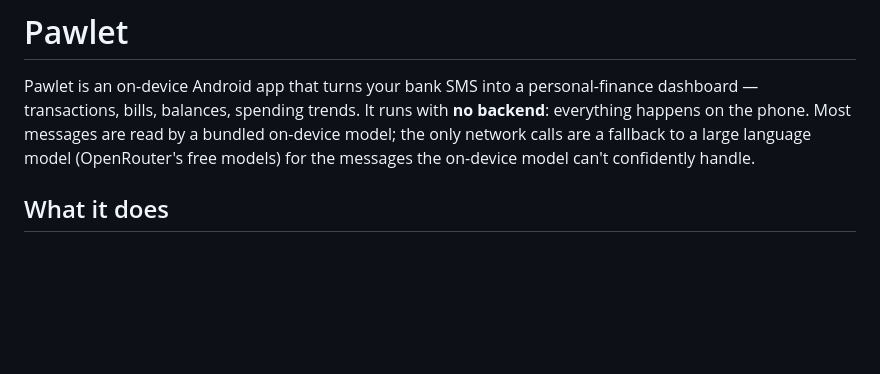
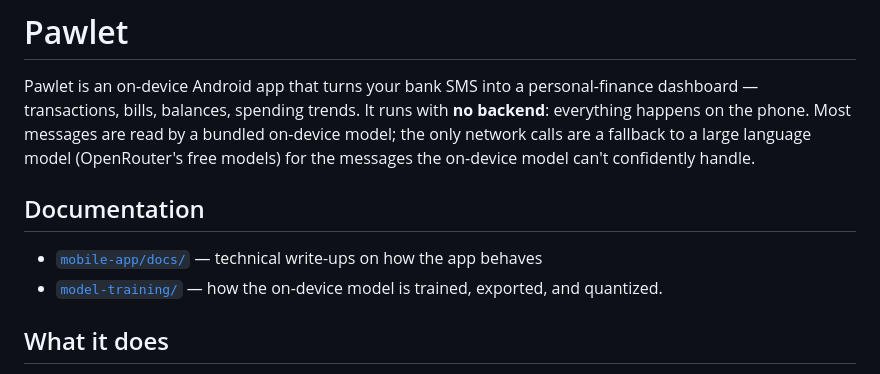
Before and after one commit to ahmedsadman/pawlet, a Markdown page: README.md, the part around the change. Drawn GitHub-style; blank space fills up the shorter version.

```diff
--- a/README.md
+++ b/README.md
@@ -5,6 +5,13 @@ dashboard — transactions, bills, balances, spending trends. It runs with **no
 everything happens on the phone. Most messages are read by a bundled on-device model; the
 only network calls are a fallback to a large language model (OpenRouter's free models) for
 the messages the on-device model can't confidently handle.
+
+## Documentation
+
+- [`mobile-app/docs/`](mobile-app/docs/README.md) — technical write-ups on how the app
+  behaves
+- [`model-training/`](model-training/README.md) — how the on-device model is trained,
+  exported, and quantized.
 
 ## What it does
 
```
Also changed, not shown: mobile-app/docs/message-pipeline.md (+38 -4 lines).
